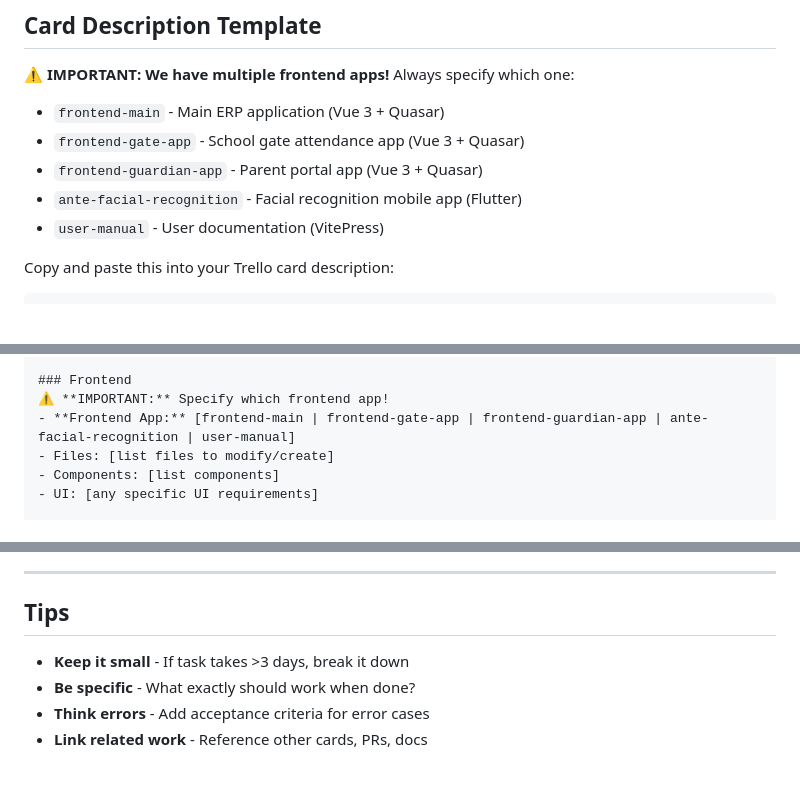
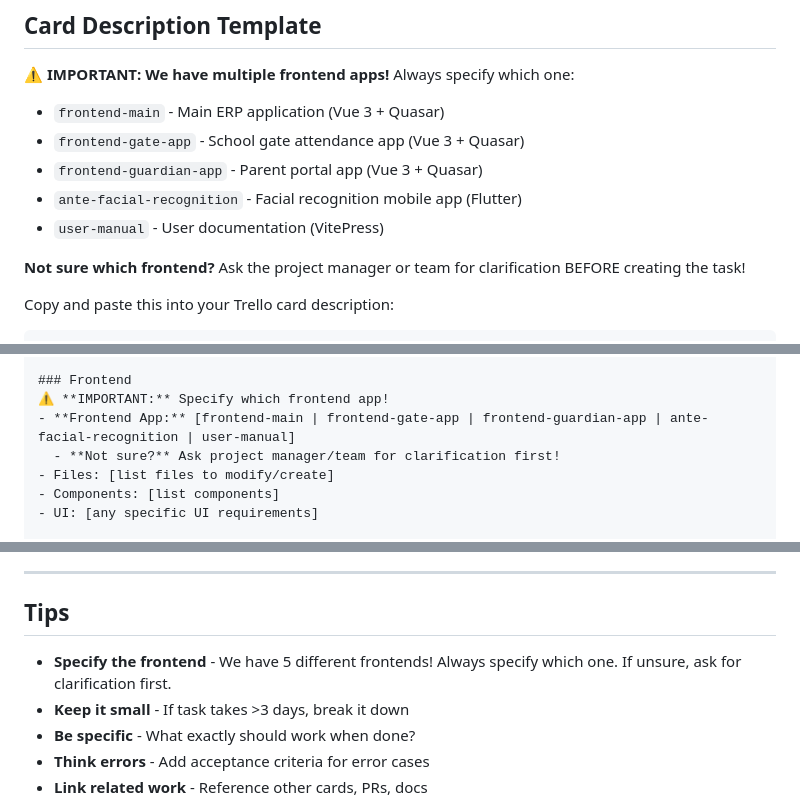
Before and after one commit to gtplusnet/ante-official, a Markdown page: documentation/trello/trello-task-template.md, 3 parts joined by grey strips. Drawn GitHub-style; blank space fills up the shorter version.

Commit message:
docs: add reminder to ask for clarification on frontend selection
- Added "Not sure which frontend?" prompt at top of template
- Added clarification reminder within Frontend section of template
- Added tip to always specify frontend and ask if unsure
- Ensures task creators don't guess - they ask project manager/team first
- Prevents incorrect frontend specification

🤖 Generated with [Claude Code](https://claude.com/claude-code)

Co-Authored-By: Claude <noreply@anthropic.com>

````diff
--- a/documentation/trello/trello-task-template.md
+++ b/documentation/trello/trello-task-template.md
@@ -27,6 +27,8 @@
 - `ante-facial-recognition` - Facial recognition mobile app (Flutter)
 - `user-manual` - User documentation (VitePress)
 
+**Not sure which frontend?** Ask the project manager or team for clarification BEFORE creating the task!
+
 Copy and paste this into your Trello card description:
 
 ```markdown
@@ -48,6 +50,7 @@ So that I can [achieve some goal].
 ### Frontend
 ⚠️ **IMPORTANT:** Specify which frontend app!
 - **Frontend App:** [frontend-main | frontend-gate-app | frontend-guardian-app | ante-facial-recognition | user-manual]
+  - **Not sure?** Ask project manager/team for clarification first!
 - Files: [list files to modify/create]
 - Components: [list components]
 - UI: [any specific UI requirements]
@@ -119,6 +122,7 @@ Before saving your card, verify:
 
 ## Tips
 
+- **Specify the frontend** - We have 5 different frontends! Always specify which one. If unsure, ask for clarification first.
 - **Keep it small** - If task takes >3 days, break it down
 - **Be specific** - What exactly should work when done?
 - **Think errors** - Add acceptance criteria for error cases
````
